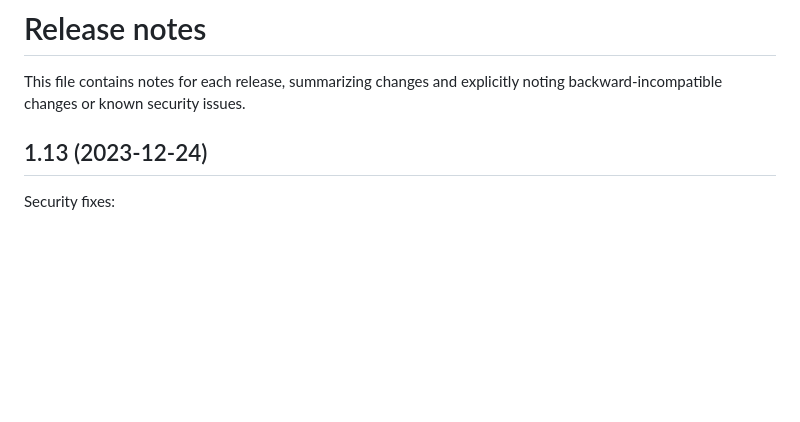
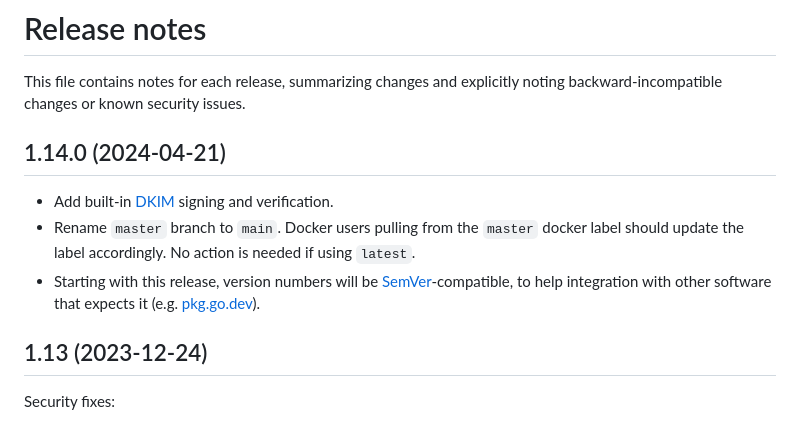
Before and after one commit to albertito/chasquid, a Markdown page: docs/relnotes.md, the part around the change. Drawn GitHub-style; blank space fills up the shorter version.

Commit message:
docs: v1.14.0 release notes

```diff
--- a/docs/relnotes.md
+++ b/docs/relnotes.md
@@ -3,6 +3,16 @@
 
 This file contains notes for each release, summarizing changes and explicitly
 noting backward-incompatible changes or known security issues.
+
+## 1.14.0 (2024-04-21)
+
+- Add built-in [DKIM](dkim.md) signing and verification.
+- Rename `master` branch to `main`. Docker users pulling from the `master`
+  docker label should update the label accordingly. No action is needed if
+  using `latest`.
+- Starting with this release, version numbers will be
+  [SemVer](https://semver.org/)-compatible, to help integration with other
+  software that expects it (e.g. [pkg.go.dev](https://pkg.go.dev/)).
 
 
 ## 1.13 (2023-12-24)
```
